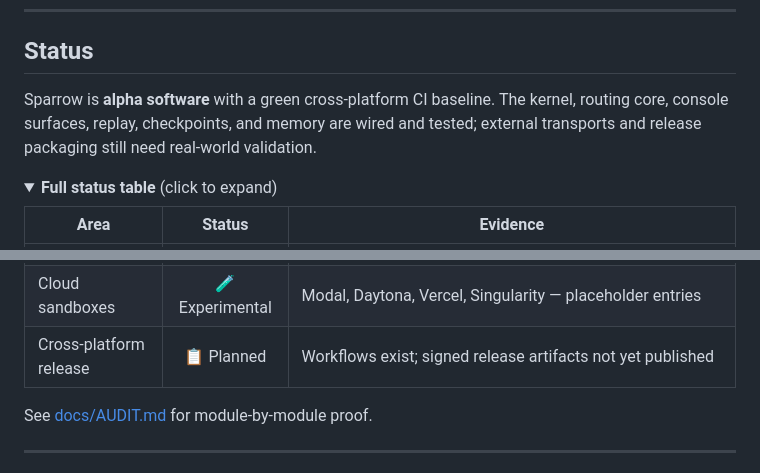
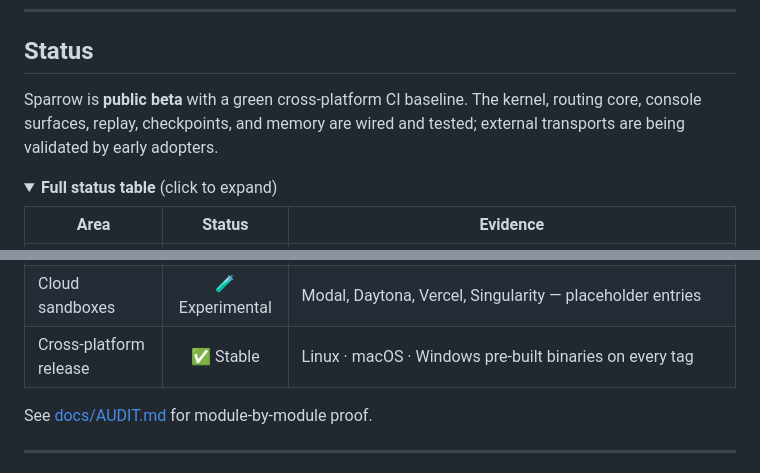
Before and after one commit to ucav/Sparrow, a Markdown page: README.md, 2 parts joined by grey strips. GitHub-like rendering; folded sections open.

Commit message:
docs: alpha → public beta, cross-platform release → stable

```diff
--- a/README.md
+++ b/README.md
@@ -60,7 +60,7 @@ The project focuses on a narrow product promise: a Rust-native local cockpit whe
 
 ## Status
 
-Sparrow is **alpha software** with a green cross-platform CI baseline. The kernel, routing core, console surfaces, replay, checkpoints, and memory are wired and tested; external transports and release packaging still need real-world validation.
+Sparrow is **public beta** with a green cross-platform CI baseline. The kernel, routing core, console surfaces, replay, checkpoints, and memory are wired and tested; external transports are being validated by early adopters.
 
 <details>
 <summary><strong>Full status table</strong> (click to expand)</summary>
@@ -91,7 +91,7 @@ Sparrow is **alpha software** with a green cross-platform CI baseline. The kerne
 | Telegram / Discord / Slack | 🔸 Partial | Transport implementations exist; E2E token validation pending |
 | Extra transports | 🧪 Experimental | WhatsApp, Signal, Email, Feishu, WeCom, QQ, Teams adapters present |
 | Cloud sandboxes | 🧪 Experimental | Modal, Daytona, Vercel, Singularity — placeholder entries |
-| Cross-platform release | 📋 Planned | Workflows exist; signed release artifacts not yet published |
+| Cross-platform release | ✅ Stable | Linux · macOS · Windows pre-built binaries on every tag |
 
 </details>
 
```
